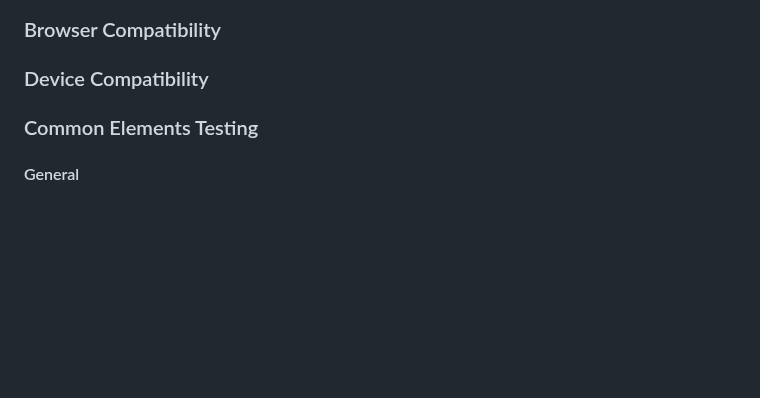
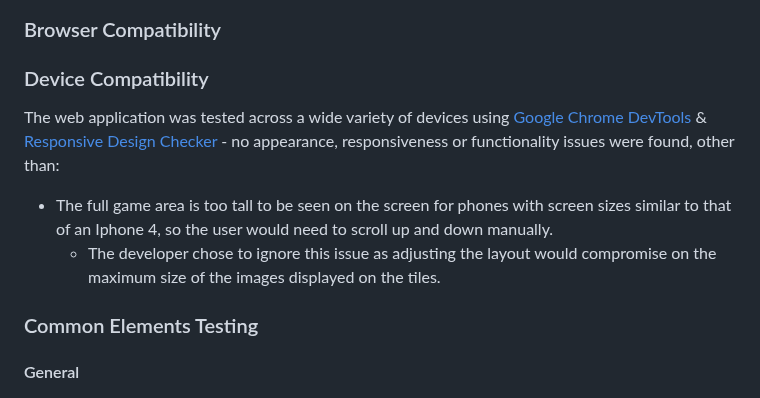
Before and after one commit to DanHodgson12/Match-a-Tile, a Markdown page: README.md, the part around the change. GitHub-like rendering; blank space fills up the shorter version.

Commit message:
feat: added Device Compatibility section to README

```diff
--- a/README.md
+++ b/README.md
@@ -380,6 +380,11 @@ One of the suggestions made for increasing Performance was to remove element IDs
 
 ### Device Compatibility
 
+The web application was tested across a wide variety of devices using [Google Chrome DevTools](https://developer.chrome.com/docs/devtools/) & [Responsive Design Checker](https://www.responsivedesignchecker.com/) - no appearance, responsiveness or functionality issues were found, other than:
+
+- The full game area is too tall to be seen on the screen for phones with screen sizes similar to that of an Iphone 4, so the user would need to scroll up and down manually.
+  - The developer chose to ignore this issue as adjusting the layout would compromise on the maximum size of the images displayed on the tiles.
+
 ### Common Elements Testing
 
 #### General
```
